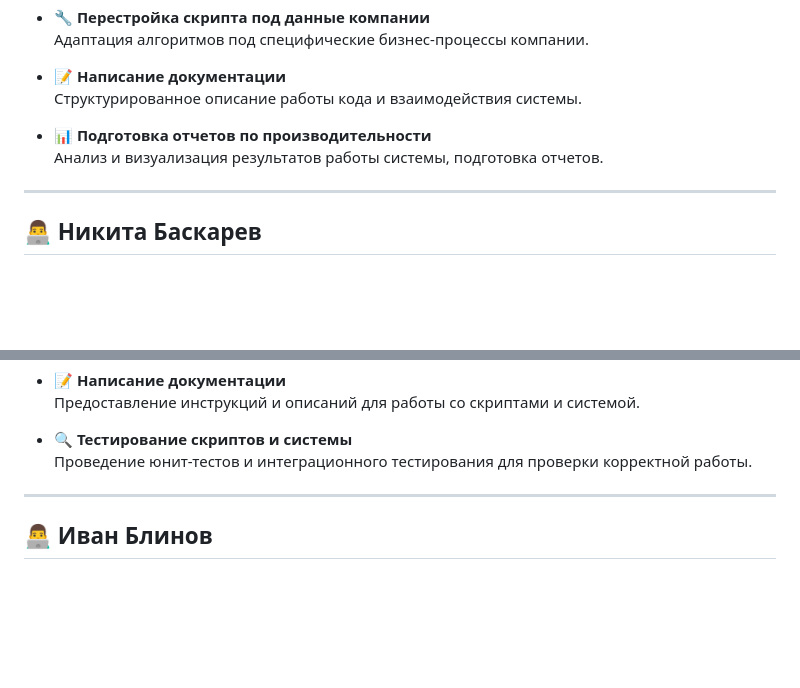
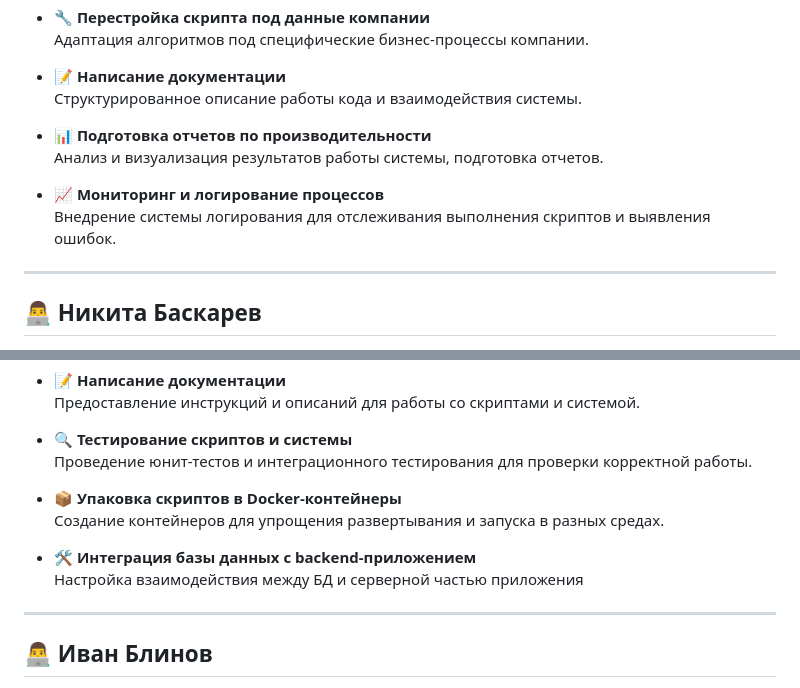
Before and after one commit to Project-BIT-76/docs, a Markdown page: README4.md, 2 parts joined by grey strips. GitHub-like rendering; blank space fills up the shorter version.

Commit message:
added new tasks

```diff
--- a/README4.md
+++ b/README4.md
@@ -50,6 +50,9 @@
 - 📊 **Подготовка отчетов по производительности**
   Анализ и визуализация результатов работы системы, подготовка отчетов.
 
+- 📈 **Мониторинг и логирование процессов**
+  Внедрение системы логирования для отслеживания выполнения скриптов и выявления ошибок.
+
 ---
 
 ## 👨‍💻 **Никита Баскарев**
@@ -68,6 +71,12 @@
 
 - 🔍 **Тестирование скриптов и системы**
   Проведение юнит-тестов и интеграционного тестирования для проверки корректной работы.
+
+- 📦 **Упаковка скриптов в Docker-контейнеры**
+  Создание контейнеров для упрощения развертывания и запуска в разных средах.
+
+- 🛠 **Интеграция базы данных с backend-приложением**
+  Настройка взаимодействия между БД и серверной частью приложения
 
 ---
 
```
